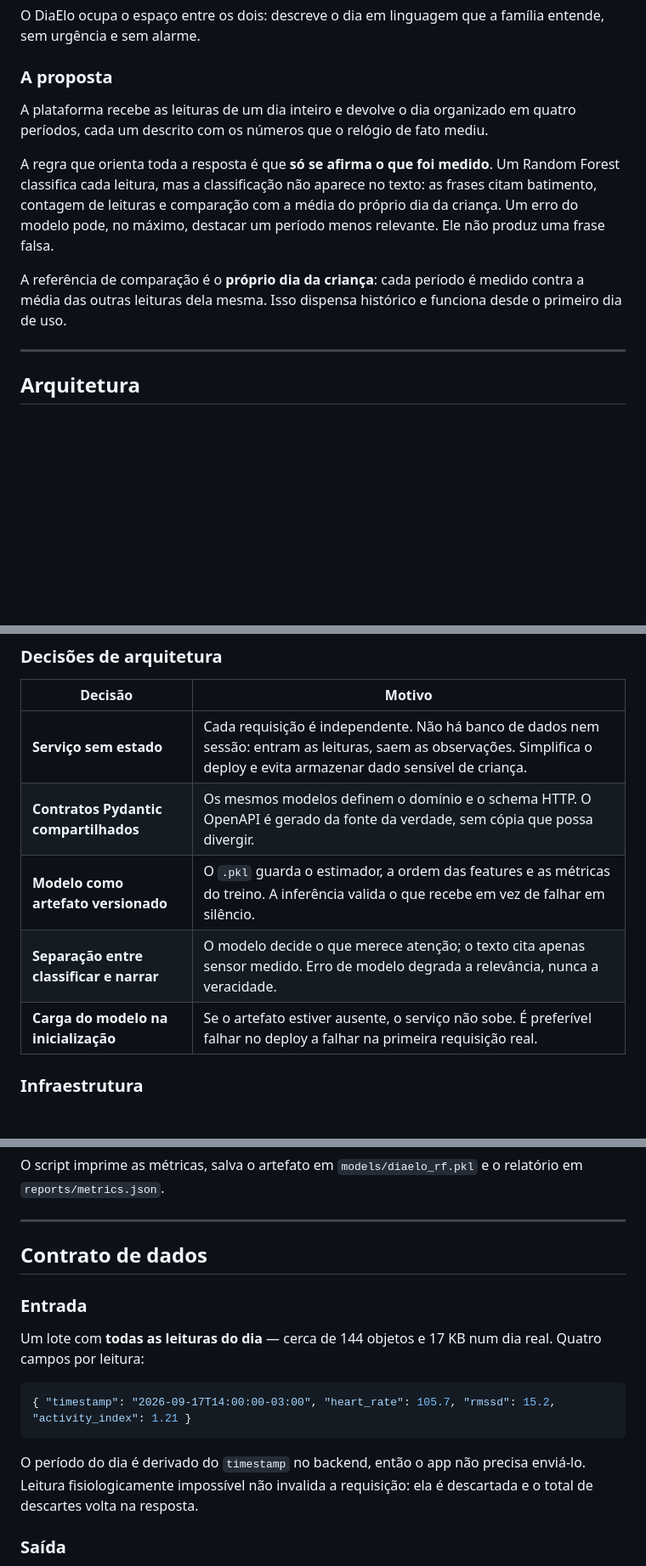
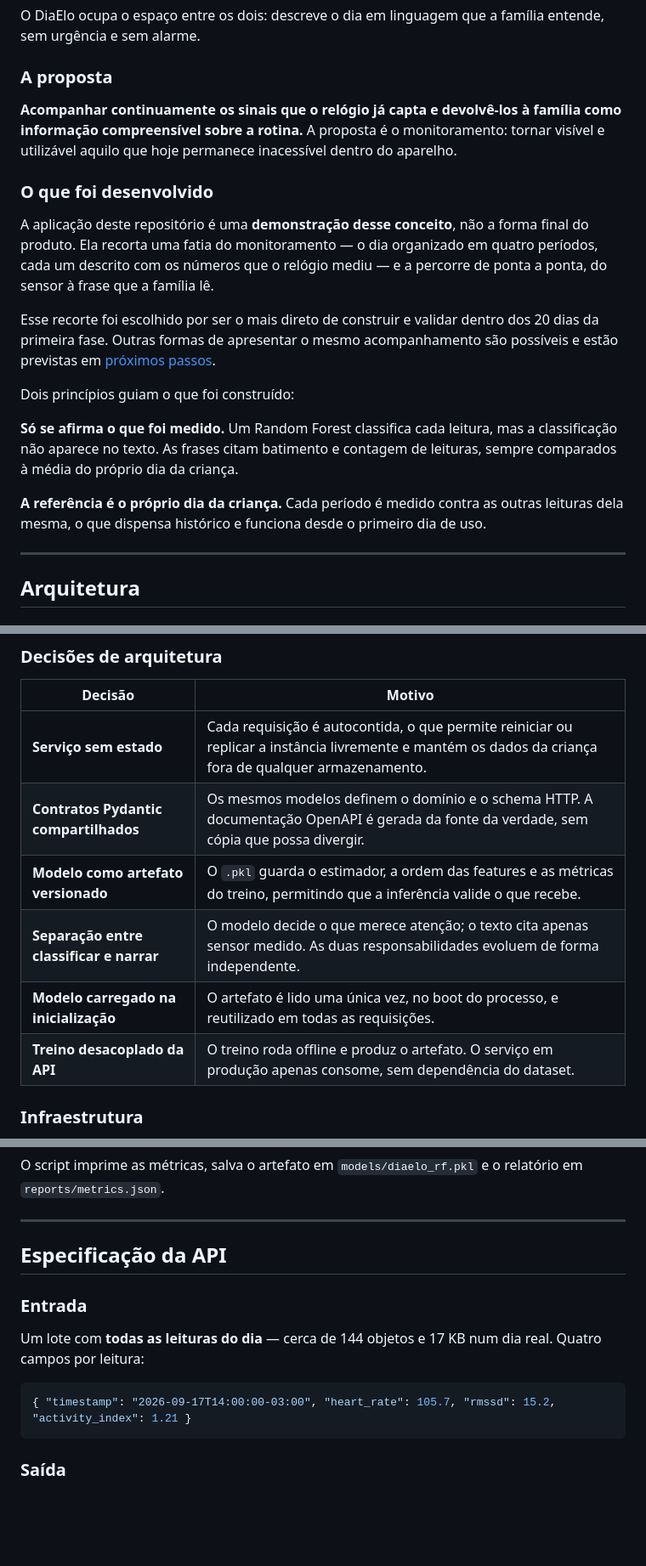
Before and after one commit to AlvaroPereir4/Tech4Change-DiaElo-Grupo-09, a Markdown page: README.md, 3 parts joined by grey strips. Shown at 85% size. Drawn GitHub-style; folded sections open; blank space fills up the shorter version.

Commit message:
minor adjustments readme

````diff
--- a/README.md
+++ b/README.md
@@ -79,18 +79,32 @@ família entende, sem urgência e sem alarme.
 
 ### A proposta
 
-A plataforma recebe as leituras de um dia inteiro e devolve o dia organizado em
-quatro períodos, cada um descrito com os números que o relógio de fato mediu.
+**Acompanhar continuamente os sinais que o relógio já capta e devolvê-los à
+família como informação compreensível sobre a rotina.** A proposta é o
+monitoramento: tornar visível e utilizável aquilo que hoje permanece inacessível
+dentro do aparelho.
 
-A regra que orienta toda a resposta é que **só se afirma o que foi medido**. Um
-Random Forest classifica cada leitura, mas a classificação não aparece no
-texto: as frases citam batimento, contagem de leituras e comparação com a média
-do próprio dia da criança. Um erro do modelo pode, no máximo, destacar um
-período menos relevante. Ele não produz uma frase falsa.
+### O que foi desenvolvido
 
-A referência de comparação é o **próprio dia da criança**: cada período é
-medido contra a média das outras leituras dela mesma. Isso dispensa histórico e
-funciona desde o primeiro dia de uso.
+A aplicação deste repositório é uma **demonstração desse conceito**, não a forma
+final do produto. Ela recorta uma fatia do monitoramento — o dia organizado em
+quatro períodos, cada um descrito com os números que o relógio mediu — e a
+percorre de ponta a ponta, do sensor à frase que a família lê.
+
+Esse recorte foi escolhido por ser o mais direto de construir e validar dentro
+dos 20 dias da primeira fase. Outras formas de apresentar o mesmo
+acompanhamento são possíveis e estão previstas em
+[próximos passos](#limitações-conhecidas-e-próximos-passos).
+
+Dois princípios guiam o que foi construído:
+
+**Só se afirma o que foi medido.** Um Random Forest classifica cada leitura, mas
+a classificação não aparece no texto. As frases citam batimento e contagem de
+leituras, sempre comparados à média do próprio dia da criança.
+
+**A referência é o próprio dia da criança.** Cada período é medido contra as
+outras leituras dela mesma, o que dispensa histórico e funciona desde o primeiro
+dia de uso.
 
 ---
 
@@ -160,11 +174,12 @@ flowchart LR
 
 | Decisão | Motivo |
 |---|---|
-| **Serviço sem estado** | Cada requisição é independente. Não há banco de dados nem sessão: entram as leituras, saem as observações. Simplifica o deploy e evita armazenar dado sensível de criança. |
-| **Contratos Pydantic compartilhados** | Os mesmos modelos definem o domínio e o schema HTTP. O OpenAPI é gerado da fonte da verdade, sem cópia que possa divergir. |
-| **Modelo como artefato versionado** | O `.pkl` guarda o estimador, a ordem das features e as métricas do treino. A inferência valida o que recebe em vez de falhar em silêncio. |
-| **Separação entre classificar e narrar** | O modelo decide o que merece atenção; o texto cita apenas sensor medido. Erro de modelo degrada a relevância, nunca a veracidade. |
-| **Carga do modelo na inicialização** | Se o artefato estiver ausente, o serviço não sobe. É preferível falhar no deploy a falhar na primeira requisição real. |
+| **Serviço sem estado** | Cada requisição é autocontida, o que permite reiniciar ou replicar a instância livremente e mantém os dados da criança fora de qualquer armazenamento. |
+| **Contratos Pydantic compartilhados** | Os mesmos modelos definem o domínio e o schema HTTP. A documentação OpenAPI é gerada da fonte da verdade, sem cópia que possa divergir. |
+| **Modelo como artefato versionado** | O `.pkl` guarda o estimador, a ordem das features e as métricas do treino, permitindo que a inferência valide o que recebe. |
+| **Separação entre classificar e narrar** | O modelo decide o que merece atenção; o texto cita apenas sensor medido. As duas responsabilidades evoluem de forma independente. |
+| **Modelo carregado na inicialização** | O artefato é lido uma única vez, no boot do processo, e reutilizado em todas as requisições. |
+| **Treino desacoplado da API** | O treino roda offline e produz o artefato. O serviço em produção apenas consome, sem dependência do dataset. |
 
 ### Infraestrutura
 
@@ -303,7 +318,7 @@ relatório em `reports/metrics.json`.
 
 ---
 
-## Contrato de dados
+## Especificação da API
 
 ### Entrada
 
@@ -313,10 +328,6 @@ real. Quatro campos por leitura:
 ```json
 { "timestamp": "2026-09-17T14:00:00-03:00", "heart_rate": 105.7, "rmssd": 15.2, "activity_index": 1.21 }
 ```
-
-O período do dia é derivado do `timestamp` no backend, então o app não precisa
-enviá-lo. Leitura fisiologicamente impossível não invalida a requisição: ela é
-descartada e o total de descartes volta na resposta.
 
 ### Saída
 
````
Also changed, not shown: other parts of README.md (+5 -5 lines), docs/API.md (+1 -1 lines).
